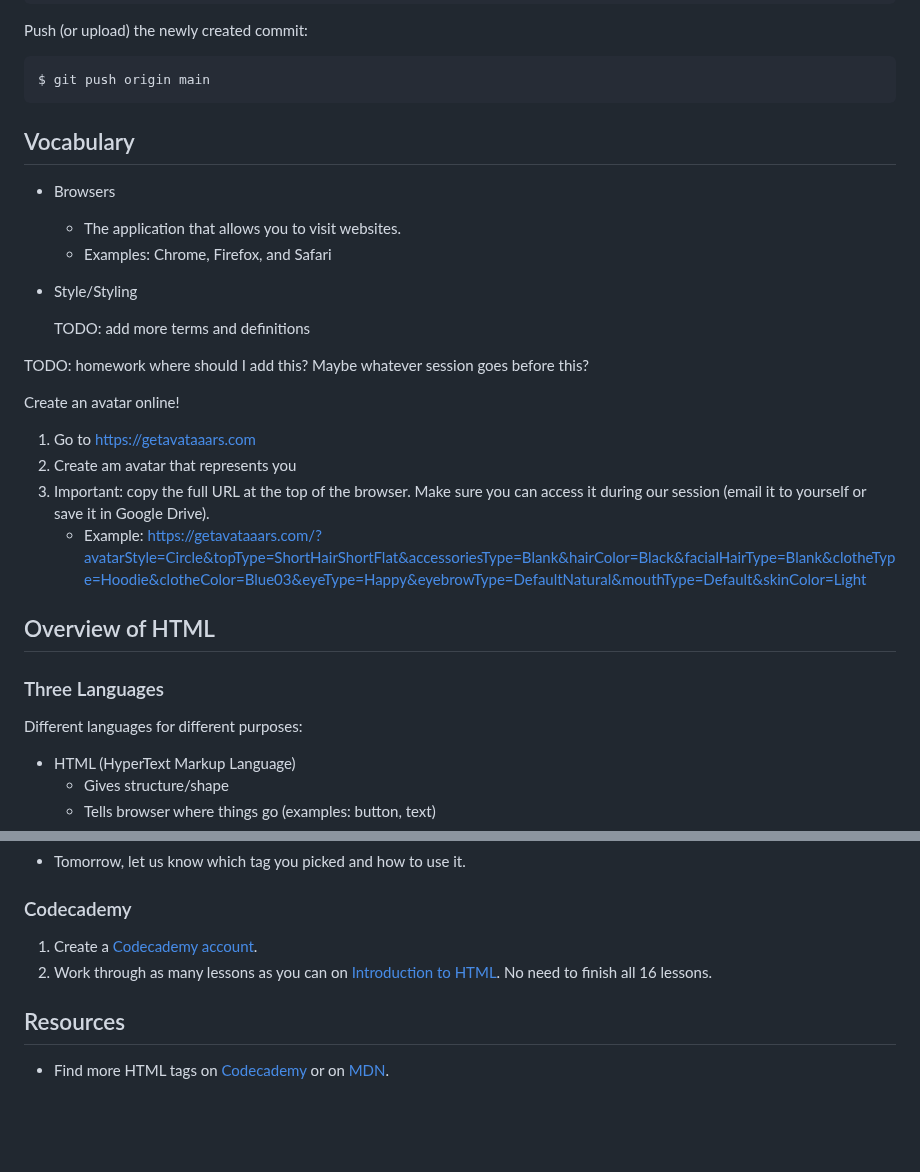
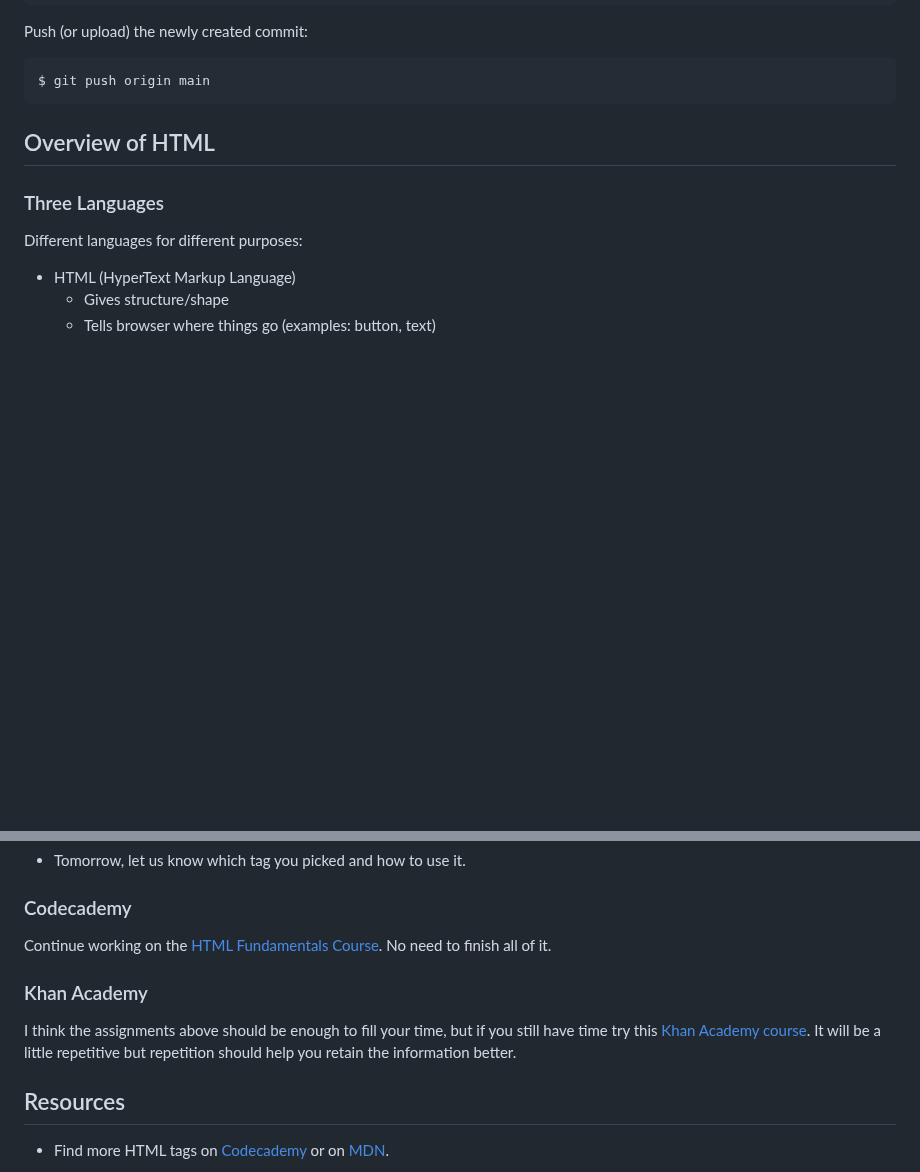
Before and after one commit to k3ntako/High-School-Internship, a Markdown page: HTML/HTML.md, 2 parts joined by grey strips. Drawn GitHub-style; blank space fills up the shorter version.

Commit message:
Update HW and remove vocabs

````diff
--- a/HTML/HTML.md
+++ b/HTML/HTML.md
@@ -51,24 +51,6 @@ Push (or upload) the newly created commit:
 ```bash
 $ git push origin main
 ```
-
-## Vocabulary
-
-- Browsers
-  - The application that allows you to visit websites.
-  - Examples: Chrome, Firefox, and Safari
-- Style/Styling
-
-  TODO: add more terms and definitions
-
-TODO: homework where should I add this? Maybe whatever session goes before this?
-
-Create an avatar online!
-
-1. Go to <https://getavataaars.com>
-1. Create am avatar that represents you
-1. Important: copy the full URL at the top of the browser. Make sure you can access it during our session (email it to yourself or save it in Google Drive).
-   - Example: <https://getavataaars.com/?avatarStyle=Circle&topType=ShortHairShortFlat&accessoriesType=Blank&hairColor=Black&facialHairType=Blank&clotheType=Hoodie&clotheColor=Blue03&eyeType=Happy&eyebrowType=DefaultNatural&mouthType=Default&skinColor=Light>
 
 ## Overview of HTML
 
@@ -330,8 +312,12 @@ Requirements
 
 ### Codecademy
 
-1. Create a [Codecademy account](https://www.codecademy.com/).
-2. Work through as many lessons as you can on [Introduction to HTML](https://www.codecademy.com/courses/learn-html/lessons/intro-to-html/exercises/intro). No need to finish all 16 lessons.
+Continue working on the [HTML Fundamentals Course](https://www.codecademy.com/learn/learn-html-fundamentals). No need to finish all of it.
+
+### Khan Academy
+
+I think the assignments above should be enough to fill your time, but if you still have time try this [Khan Academy course](https://www.khanacademy.org/computing/computer-programming/html-css/intro-to-html/v/making-webpages-intro).
+It will be a little repetitive but repetition should help you retain the information better.
 
 ## Resources
 
````
